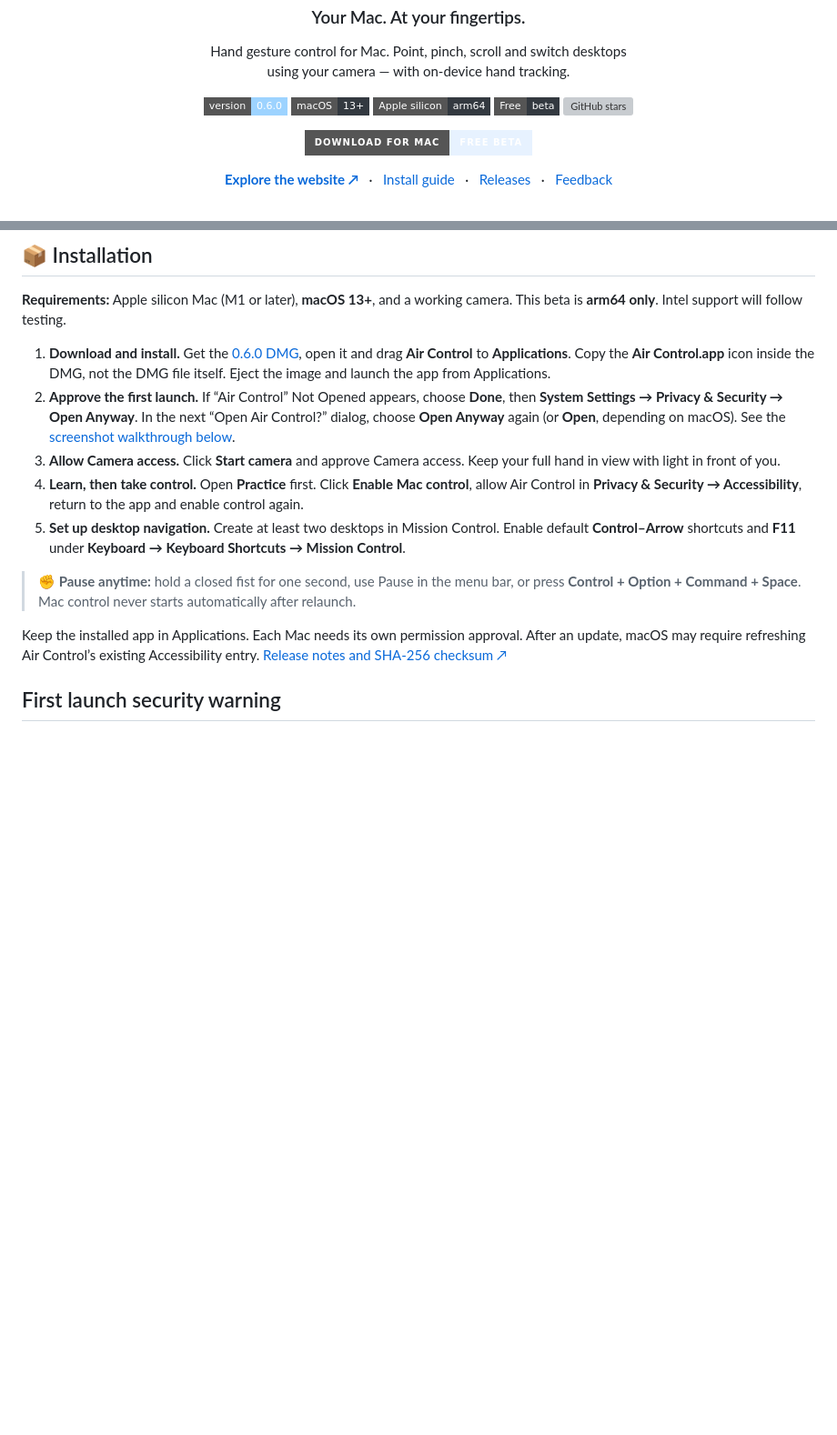
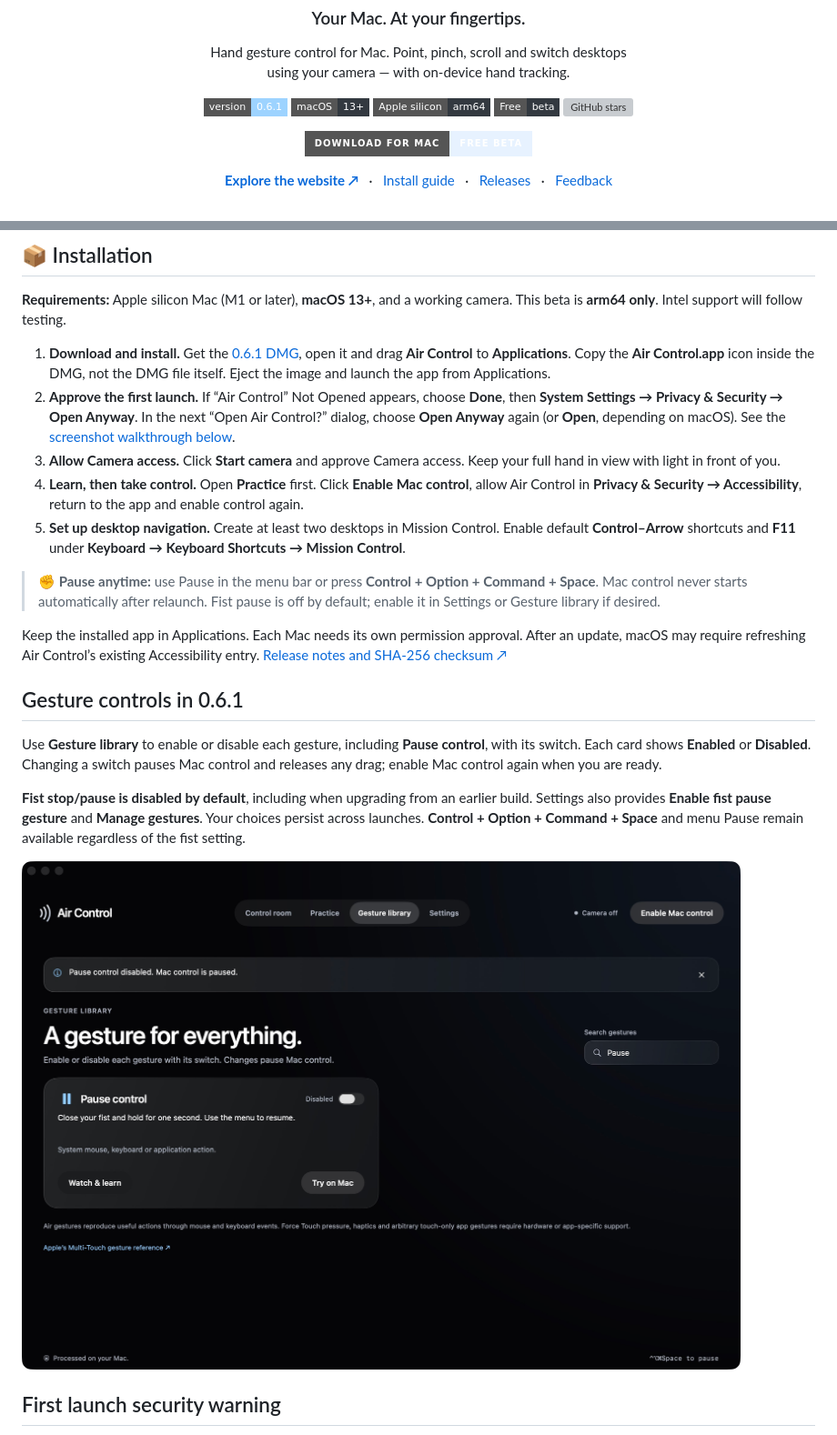
Before and after one commit to pathakcodes/air-control, a Markdown page: README.md, 2 parts joined by grey strips. Shown at 91% size. Drawn GitHub-style; pictures changed too: assets/gesture-controls.png (added); badges without logos; blank space fills up the shorter version; grey boxes are pictures that could not be loaded.

Commit message:
Document gesture switches and link the 0.6.1 download

```diff
--- a/README.md
+++ b/README.md
@@ -8,7 +8,7 @@
   <h3>Your Mac. At your fingertips.</h3>
   <p>Hand gesture control for Mac. Point, pinch, scroll and switch desktops<br>using your camera — with on-device hand tracking.</p>
   <p>
-    <a href="https://github.com/pathakcodes/air-control/releases/tag/v0.6.0"><img src="https://img.shields.io/badge/version-0.6.0-9dd3ff?style=flat-square" alt="Version 0.6.0"></a>
+    <a href="https://github.com/pathakcodes/air-control/releases/tag/v0.6.1"><img src="https://img.shields.io/badge/version-0.6.1-9dd3ff?style=flat-square" alt="Version 0.6.1"></a>
     <img src="https://img.shields.io/badge/macOS-13%2B-333940?style=flat-square&logo=apple&logoColor=white" alt="macOS 13 or later">
     <img src="https://img.shields.io/badge/Apple_silicon-arm64-333940?style=flat-square" alt="Apple silicon arm64 only">
     <img src="https://img.shields.io/badge/Free-beta-333940?style=flat-square" alt="Free beta">
@@ -59,15 +59,23 @@
 
 **Requirements:** Apple silicon Mac (M1 or later), **macOS 13+**, and a working camera. This beta is **arm64 only**. Intel support will follow testing.
 
-1. **Download and install.** Get the [0.6.0 DMG](https://github.com/pathakcodes/air-control/releases/download/v0.6.0/Air-Control-0.6.0-arm64.dmg), open it and drag **Air Control** to **Applications**. Copy the **Air Control.app** icon inside the DMG, not the DMG file itself. Eject the image and launch the app from Applications.
+1. **Download and install.** Get the [0.6.1 DMG](https://github.com/pathakcodes/air-control/releases/download/v0.6.1/Air-Control-0.6.1-arm64.dmg), open it and drag **Air Control** to **Applications**. Copy the **Air Control.app** icon inside the DMG, not the DMG file itself. Eject the image and launch the app from Applications.
 2. **Approve the first launch.** If “Air Control” Not Opened appears, choose **Done**, then **System Settings → Privacy & Security → Open Anyway**. In the next “Open Air Control?” dialog, choose **Open Anyway** again (or **Open**, depending on macOS). See the [screenshot walkthrough below](#first-launch-security-warning).
 3. **Allow Camera access.** Click **Start camera** and approve Camera access. Keep your full hand in view with light in front of you.
 4. **Learn, then take control.** Open **Practice** first. Click **Enable Mac control**, allow Air Control in **Privacy & Security → Accessibility**, return to the app and enable control again.
 5. **Set up desktop navigation.** Create at least two desktops in Mission Control. Enable default **Control–Arrow** shortcuts and **F11** under **Keyboard → Keyboard Shortcuts → Mission Control**.
 
-> **✊ Pause anytime:** hold a closed fist for one second, use Pause in the menu bar, or press **Control + Option + Command + Space**. Mac control never starts automatically after relaunch.
+> **✊ Pause anytime:** use Pause in the menu bar or press **Control + Option + Command + Space**. Mac control never starts automatically after relaunch. Fist pause is off by default; enable it in Settings or Gesture library if desired.
 
-Keep the installed app in Applications. Each Mac needs its own permission approval. After an update, macOS may require refreshing Air Control’s existing Accessibility entry. [Release notes and SHA-256 checksum ↗](https://github.com/pathakcodes/air-control/releases/tag/v0.6.0)
+Keep the installed app in Applications. Each Mac needs its own permission approval. After an update, macOS may require refreshing Air Control’s existing Accessibility entry. [Release notes and SHA-256 checksum ↗](https://github.com/pathakcodes/air-control/releases/tag/v0.6.1)
+
+## Gesture controls in 0.6.1
+
+Use **Gesture library** to enable or disable each gesture, including **Pause control**, with its switch. Each card shows **Enabled** or **Disabled**. Changing a switch pauses Mac control and releases any drag; enable Mac control again when you are ready.
+
+**Fist stop/pause is disabled by default**, including when upgrading from an earlier build. Settings also provides **Enable fist pause gesture** and **Manage gestures**. Your choices persist across launches. **Control + Option + Command + Space** and menu Pause remain available regardless of the fist setting.
+
+<img src="assets/gesture-controls.png" width="1080" alt="Air Control 0.6.1 Gesture library showing Pause control Disabled with an editable off switch">
 
 ## First launch security warning
 
```
Also changed, not shown: other parts of README.md (+1 -1 lines), 1 other file.
